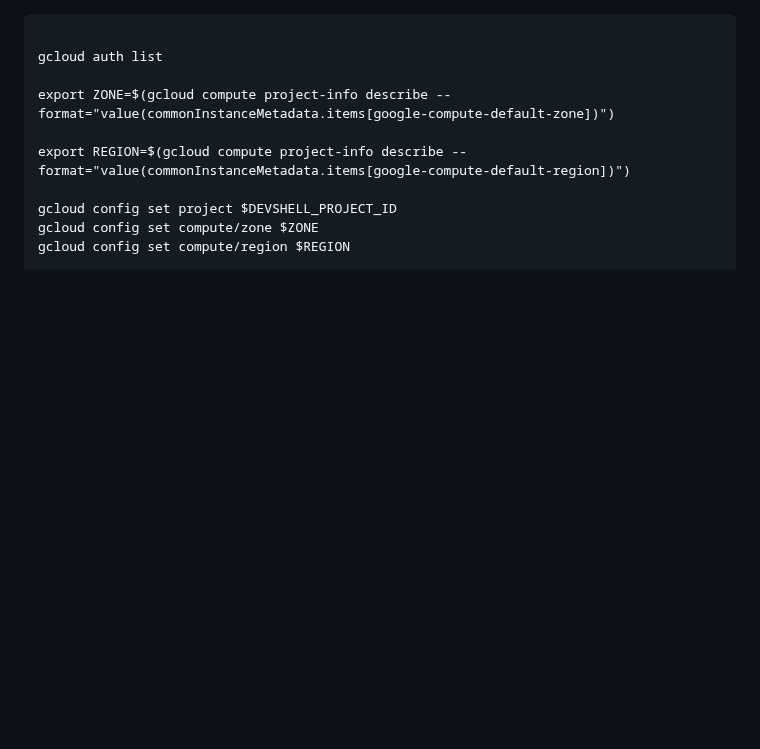
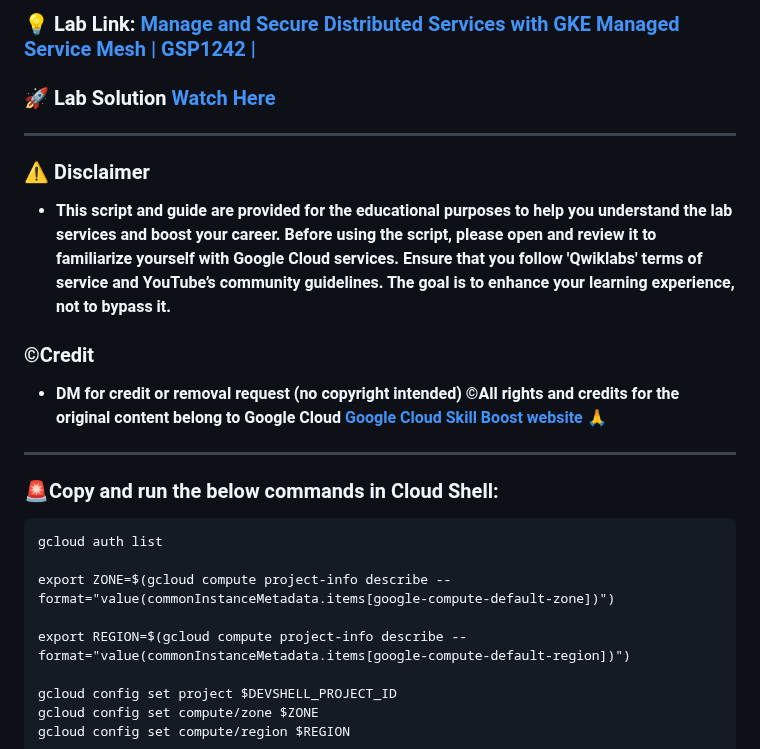
Before and after one commit to psanogo/Google-Cloud-Skills-Boost, a Markdown page: Manage and Secure Distributed Services with GKE Managed Service Mesh/techcps.md, the part around the change. Rendered like a GitHub page; blank space fills up the shorter version.

````diff
--- a/Manage and Secure Distributed Services with GKE Managed Service Mesh/techcps.md
+++ b/Manage and Secure Distributed Services with GKE Managed Service Mesh/techcps.md
@@ -1,5 +1,21 @@
+
+### 💡 Lab Link: [Manage and Secure Distributed Services with GKE Managed Service Mesh | GSP1242 | ](https://www.cloudskillsboost.google/focuses/89751?parent=catalog)
+
+### 🚀 Lab Solution [Watch Here](https://www.youtube.com/@techcps)
+
+---
+
+### ⚠️ Disclaimer
+- **This script and guide are provided for  the educational purposes to help you understand the lab services and boost your career. Before using the script, please open and review it to familiarize yourself with Google Cloud services. Ensure that you follow 'Qwiklabs' terms of service and YouTube’s community guidelines. The goal is to enhance your learning experience, not to bypass it.**
+
+### ©Credit
+- **DM for credit or removal request (no copyright intended) ©All rights and credits for the original content belong to Google Cloud [Google Cloud Skill Boost website](https://www.cloudskillsboost.google/)** 🙏
+
+---
+
+### 🚨Copy and run the below commands in Cloud Shell:
+
 ```
-
 gcloud auth list
 
 export ZONE=$(gcloud compute project-info describe --format="value(commonInstanceMetadata.items[google-compute-default-zone])")
````
